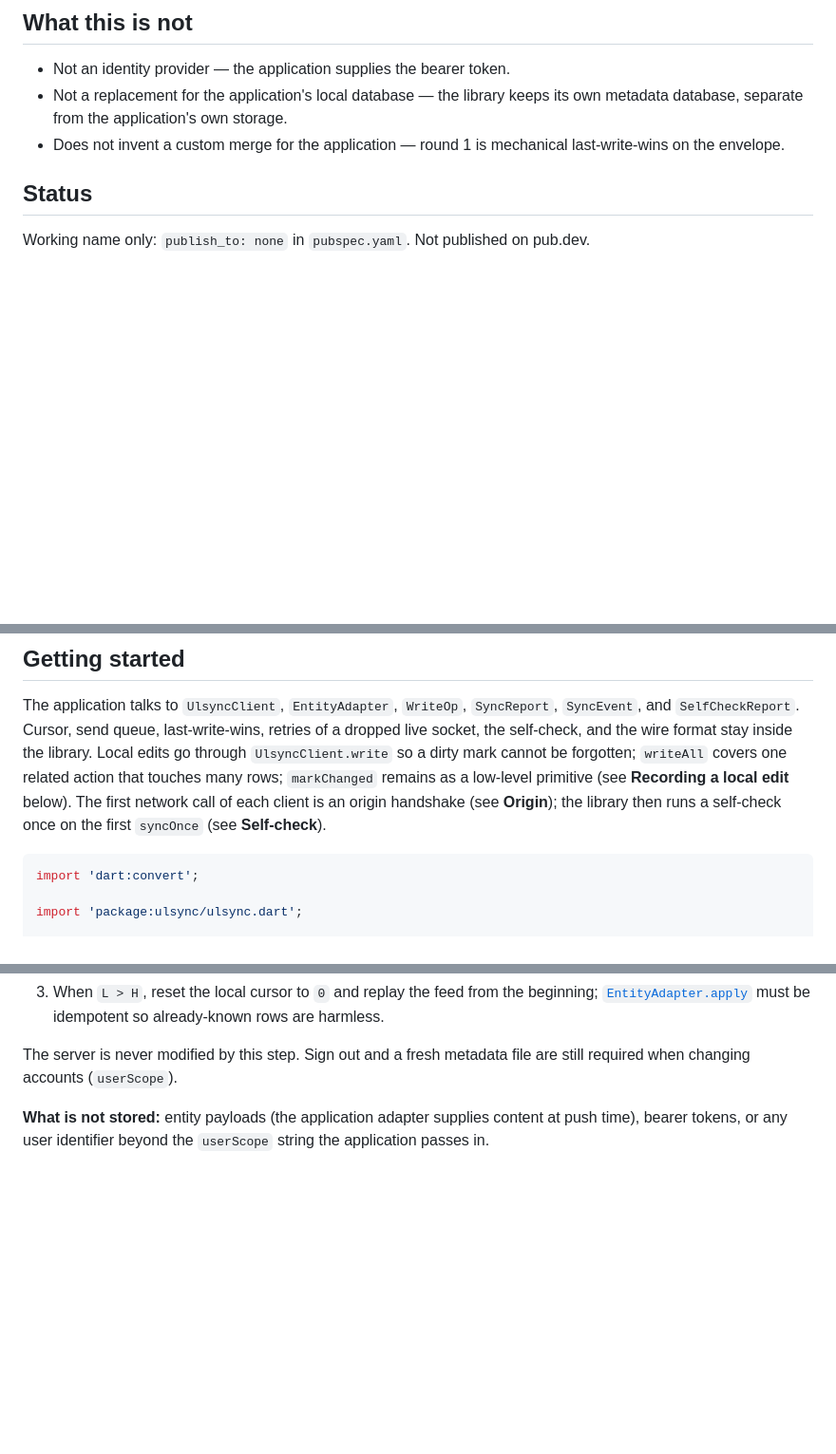
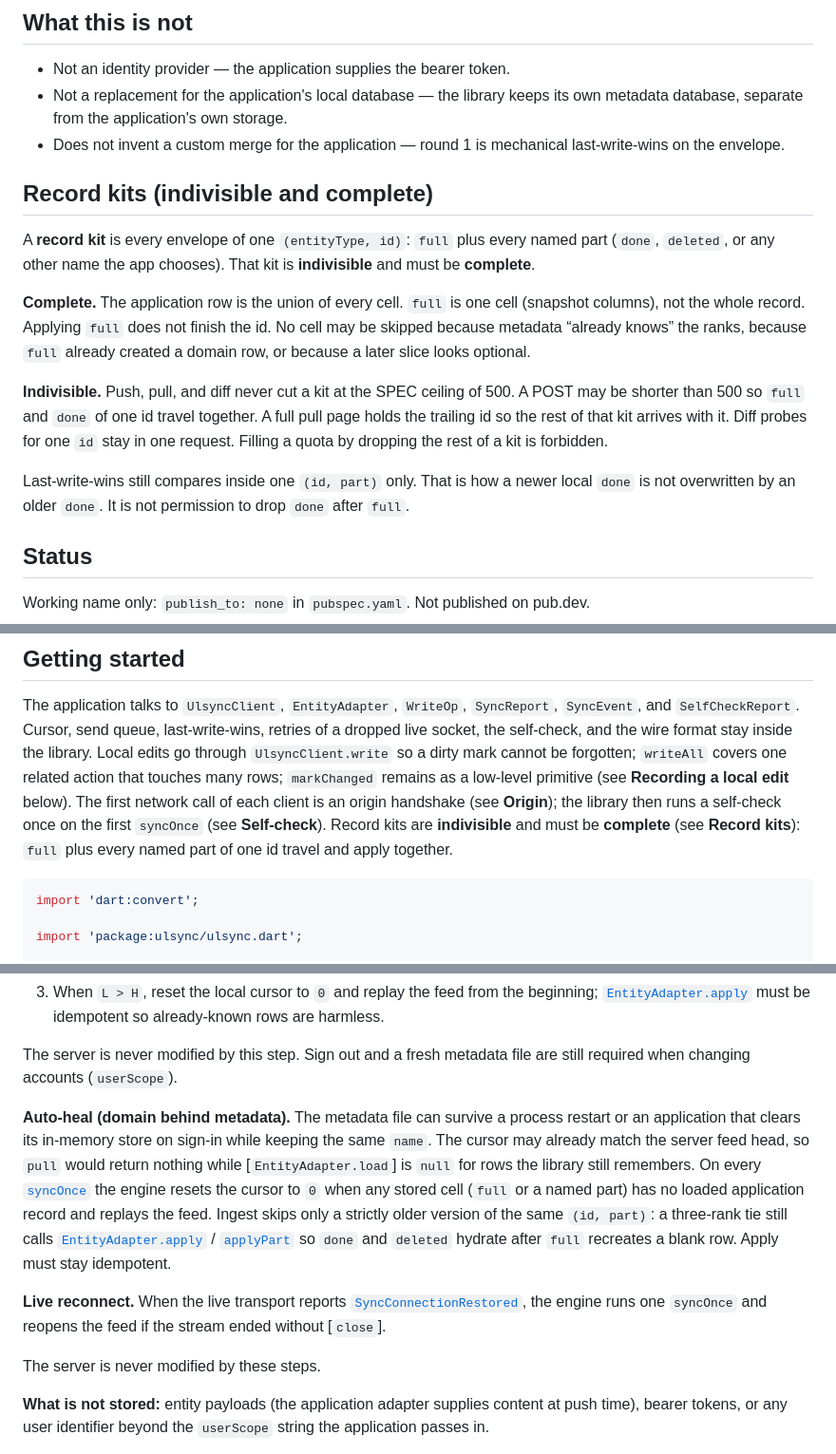
Before and after one commit to ValeriusGC/ulsync-dart, a Markdown page: README.md, 3 parts joined by grey strips. Shown at 95% size. GitHub-like rendering; blank space fills up the shorter version.

````diff
--- a/README.md
+++ b/README.md
@@ -20,6 +20,28 @@ without sharing a package name.
   its own metadata database, separate from the application's own storage.
 - Does not invent a custom merge for the application — round 1 is mechanical
   last-write-wins on the envelope.
+
+## Record kits (indivisible and complete)
+
+A **record kit** is every envelope of one `(entityType, id)`: `full` plus
+every named part (`done`, `deleted`, or any other name the app chooses).
+That kit is **indivisible** and must be **complete**.
+
+**Complete.** The application row is the union of every cell. `full` is
+one cell (snapshot columns), not the whole record. Applying `full` does
+not finish the id. No cell may be skipped because metadata “already
+knows” the ranks, because `full` already created a domain row, or because
+a later slice looks optional.
+
+**Indivisible.** Push, pull, and diff never cut a kit at the SPEC ceiling
+of 500. A POST may be shorter than 500 so `full` and `done` of one id
+travel together. A full pull page holds the trailing id so the rest of
+that kit arrives with it. Diff probes for one `id` stay in one request.
+Filling a quota by dropping the rest of a kit is forbidden.
+
+Last-write-wins still compares inside one `(id, part)` only. That is how
+a newer local `done` is not overwritten by an older `done`. It is not
+permission to drop `done` after `full`.
 
 ## Status
 
@@ -49,7 +71,9 @@ covers one related action that touches many rows; `markChanged`
 remains as a low-level primitive (see **Recording a local edit** below).
 The first network call of each client is an origin handshake
 (see **Origin**); the library then runs a self-check once on the first
-`syncOnce` (see **Self-check**).
+`syncOnce` (see **Self-check**). Record kits are **indivisible** and
+must be **complete** (see **Record kits**): `full` plus every named
+part of one id travel and apply together.
 
 ```dart
 import 'dart:convert';
@@ -487,6 +542,24 @@ and when opening the live feed:
 
 The server is never modified by this step. Sign out and a fresh metadata file
 are still required when changing accounts (`userScope`).
+
+**Auto-heal (domain behind metadata).** The metadata file can survive a
+process restart or an application that clears its in-memory store on sign-in
+while keeping the same `name`. The cursor may already match the server feed
+head, so `pull` would return nothing while [`EntityAdapter.load`] is `null`
+for rows the library still remembers. On every [`syncOnce`](lib/src/engine/sync_engine.dart)
+the engine resets the cursor to `0` when any stored cell (`full` or a
+named part) has no loaded application record and replays the feed. Ingest
+skips only a strictly older version of the same `(id, part)`: a three-rank
+tie still calls [`EntityAdapter.apply`](lib/src/engine/entity_adapter.dart)
+/ [`applyPart`](lib/src/engine/entity_adapter.dart) so `done` and `deleted`
+hydrate after `full` recreates a blank row. Apply must stay idempotent.
+
+**Live reconnect.** When the live transport reports
+[`SyncConnectionRestored`](lib/src/engine/sync_event.dart), the engine runs
+one `syncOnce` and reopens the feed if the stream ended without [`close`].
+
+The server is never modified by these steps.
 
 **What is not stored:** entity payloads (the application adapter supplies
 content at push time), bearer tokens, or any user identifier beyond the
````
Also changed, not shown: other parts of README.md (+61 -30 lines), CHANGELOG.md (+21 -4 lines).
